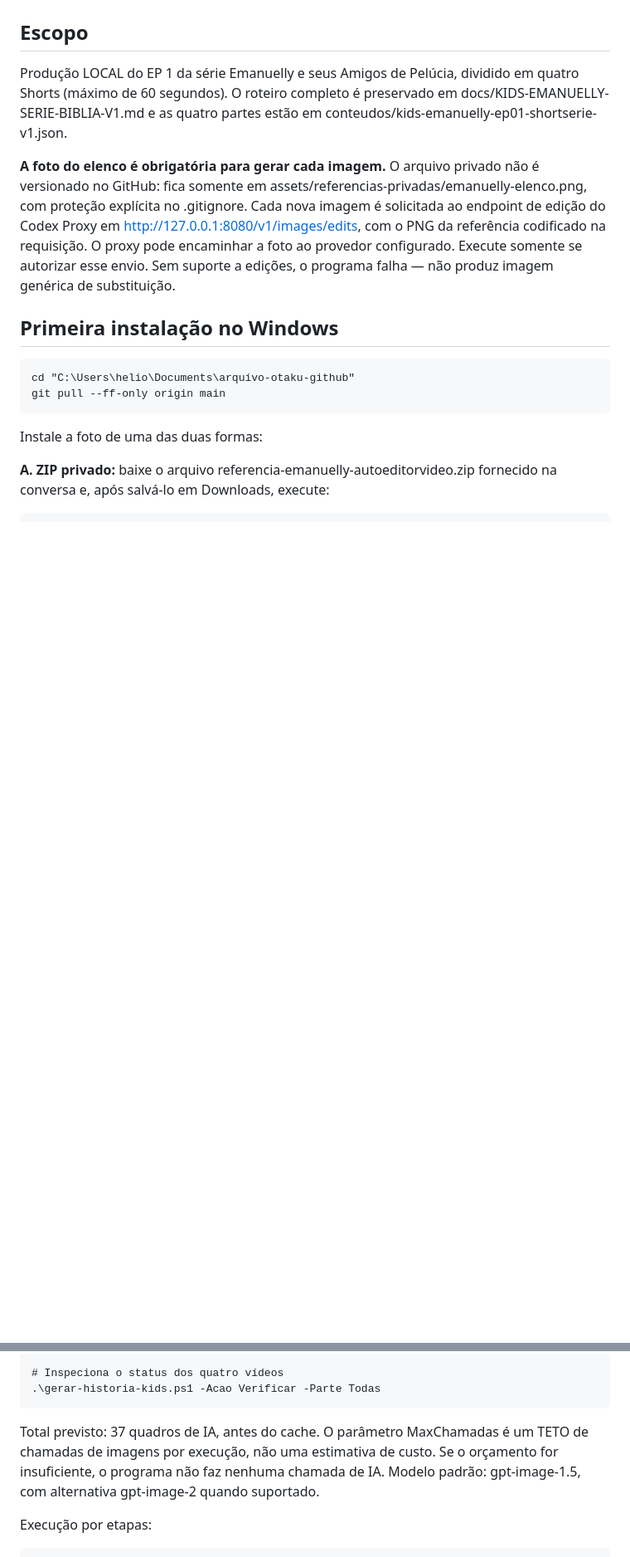
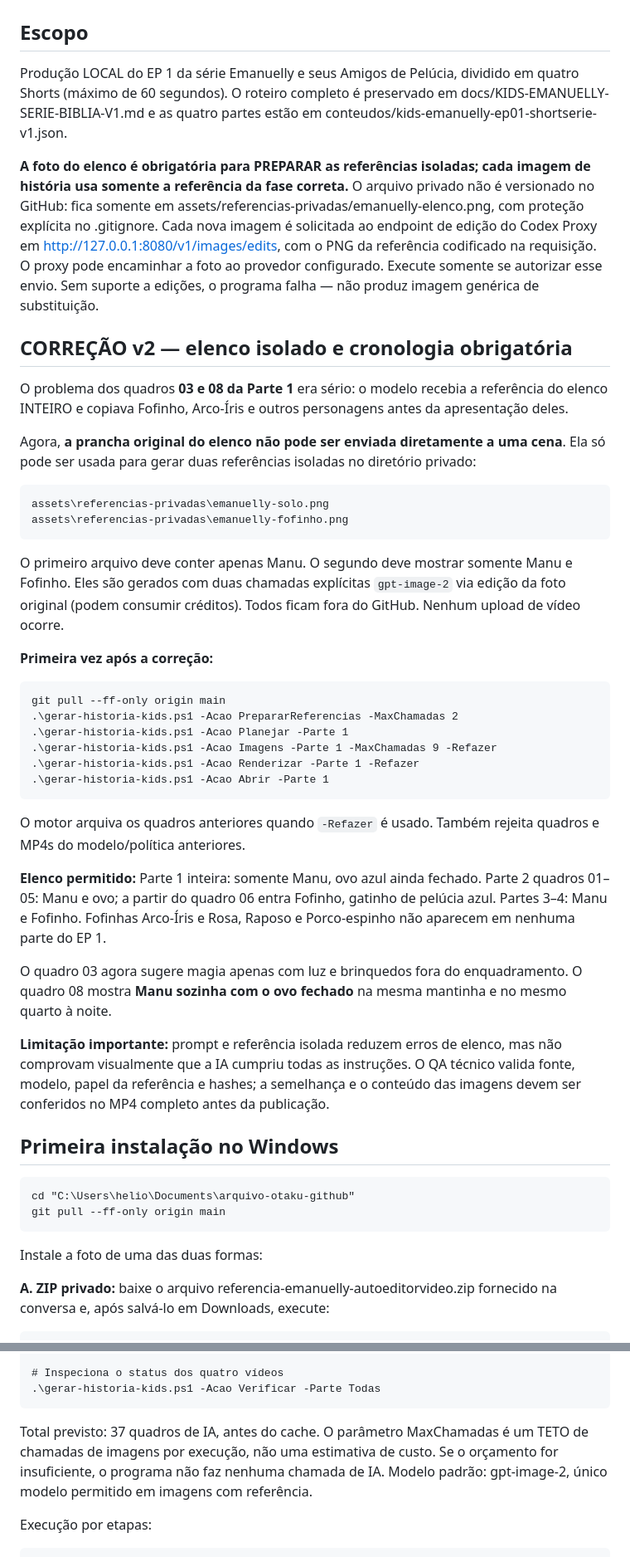
Before and after one commit to HelioConde/AutoEditorVideo, a Markdown page: docs/GERAR-SERIE-KIDS-EMANUELLY.md, 2 parts joined by grey strips. Shown at 83% size. GitHub-like rendering; blank space fills up the shorter version.

Commit message:
docs(kids): correct full-cast reference instructions and provide safe rebuild commands for 03/08

```diff
--- a/docs/GERAR-SERIE-KIDS-EMANUELLY.md
+++ b/docs/GERAR-SERIE-KIDS-EMANUELLY.md
@@ -4,7 +4,53 @@
 
 Produção LOCAL do EP 1 da série Emanuelly e seus Amigos de Pelúcia, dividido em quatro Shorts (máximo de 60 segundos). O roteiro completo é preservado em docs/KIDS-EMANUELLY-SERIE-BIBLIA-V1.md e as quatro partes estão em conteudos/kids-emanuelly-ep01-shortserie-v1.json.
 
-**A foto do elenco é obrigatória para gerar cada imagem.** O arquivo privado não é versionado no GitHub: fica somente em assets/referencias-privadas/emanuelly-elenco.png, com proteção explícita no .gitignore. Cada nova imagem é solicitada ao endpoint de edição do Codex Proxy em http://127.0.0.1:8080/v1/images/edits, com o PNG da referência codificado na requisição. O proxy pode encaminhar a foto ao provedor configurado. Execute somente se autorizar esse envio. Sem suporte a edições, o programa falha — não produz imagem genérica de substituição.
+**A foto do elenco é obrigatória para PREPARAR as referências isoladas; cada imagem de história usa somente a referência da fase correta.** O arquivo privado não é versionado no GitHub: fica somente em assets/referencias-privadas/emanuelly-elenco.png, com proteção explícita no .gitignore. Cada nova imagem é solicitada ao endpoint de edição do Codex Proxy em http://127.0.0.1:8080/v1/images/edits, com o PNG da referência codificado na requisição. O proxy pode encaminhar a foto ao provedor configurado. Execute somente se autorizar esse envio. Sem suporte a edições, o programa falha — não produz imagem genérica de substituição.
+
+## CORREÇÃO v2 — elenco isolado e cronologia obrigatória
+
+O problema dos quadros **03 e 08 da Parte 1** era sério: o modelo
+recebia a referência do elenco INTEIRO e copiava Fofinho, Arco-Íris
+e outros personagens antes da apresentação deles.
+
+Agora, **a prancha original do elenco não pode ser enviada diretamente
+a uma cena**. Ela só pode ser usada para gerar duas referências
+isoladas no diretório privado:
+
+    assets\referencias-privadas\emanuelly-solo.png
+    assets\referencias-privadas\emanuelly-fofinho.png
+
+O primeiro arquivo deve conter apenas Manu. O segundo deve mostrar
+somente Manu e Fofinho. Eles são gerados com duas chamadas explícitas
+`gpt-image-2` via edição da foto original (podem consumir créditos).
+Todos ficam fora do GitHub. Nenhum upload de vídeo ocorre.
+
+**Primeira vez após a correção:**
+
+    git pull --ff-only origin main
+    .\gerar-historia-kids.ps1 -Acao PrepararReferencias -MaxChamadas 2
+    .\gerar-historia-kids.ps1 -Acao Planejar -Parte 1
+    .\gerar-historia-kids.ps1 -Acao Imagens -Parte 1 -MaxChamadas 9 -Refazer
+    .\gerar-historia-kids.ps1 -Acao Renderizar -Parte 1 -Refazer
+    .\gerar-historia-kids.ps1 -Acao Abrir -Parte 1
+
+O motor arquiva os quadros anteriores quando `-Refazer` é usado.
+Também rejeita quadros e MP4s do modelo/política anteriores.
+
+**Elenco permitido:** Parte 1 inteira: somente Manu, ovo azul
+ainda fechado. Parte 2 quadros 01–05: Manu e ovo; a partir do
+quadro 06 entra Fofinho, gatinho de pelúcia azul. Partes 3–4:
+Manu e Fofinho. Fofinhas Arco-Íris e Rosa, Raposo e Porco-espinho
+não aparecem em nenhuma parte do EP 1.
+
+O quadro 03 agora sugere magia apenas com luz e brinquedos
+fora do enquadramento. O quadro 08 mostra **Manu sozinha com o
+ovo fechado** na mesma mantinha e no mesmo quarto à noite.
+
+**Limitação importante:** prompt e referência isolada reduzem
+erros de elenco, mas não comprovam visualmente que a IA cumpriu
+todas as instruções. O QA técnico valida fonte, modelo, papel da
+referência e hashes; a semelhança e o conteúdo das imagens devem
+ser conferidos no MP4 completo antes da publicação.
 
 ## Primeira instalação no Windows
 
@@ -44,7 +90,7 @@ Para substituir uma referência já instalada, acrescente -Refazer. O arquivo an
     # Inspeciona o status dos quatro vídeos
     .\gerar-historia-kids.ps1 -Acao Verificar -Parte Todas
 
-Total previsto: 37 quadros de IA, antes do cache. O parâmetro MaxChamadas é um TETO de chamadas de imagens por execução, não uma estimativa de custo. Se o orçamento for insuficiente, o programa não faz nenhuma chamada de IA. Modelo padrão: gpt-image-1.5, com alternativa gpt-image-2 quando suportado.
+Total previsto: 37 quadros de IA, antes do cache. O parâmetro MaxChamadas é um TETO de chamadas de imagens por execução, não uma estimativa de custo. Se o orçamento for insuficiente, o programa não faz nenhuma chamada de IA. Modelo padrão: gpt-image-2, único modelo permitido em imagens com referência.
 
 Execução por etapas:
 
```
Also changed, not shown: other parts of docs/GERAR-SERIE-KIDS-EMANUELLY.md (+1 -1 lines).
